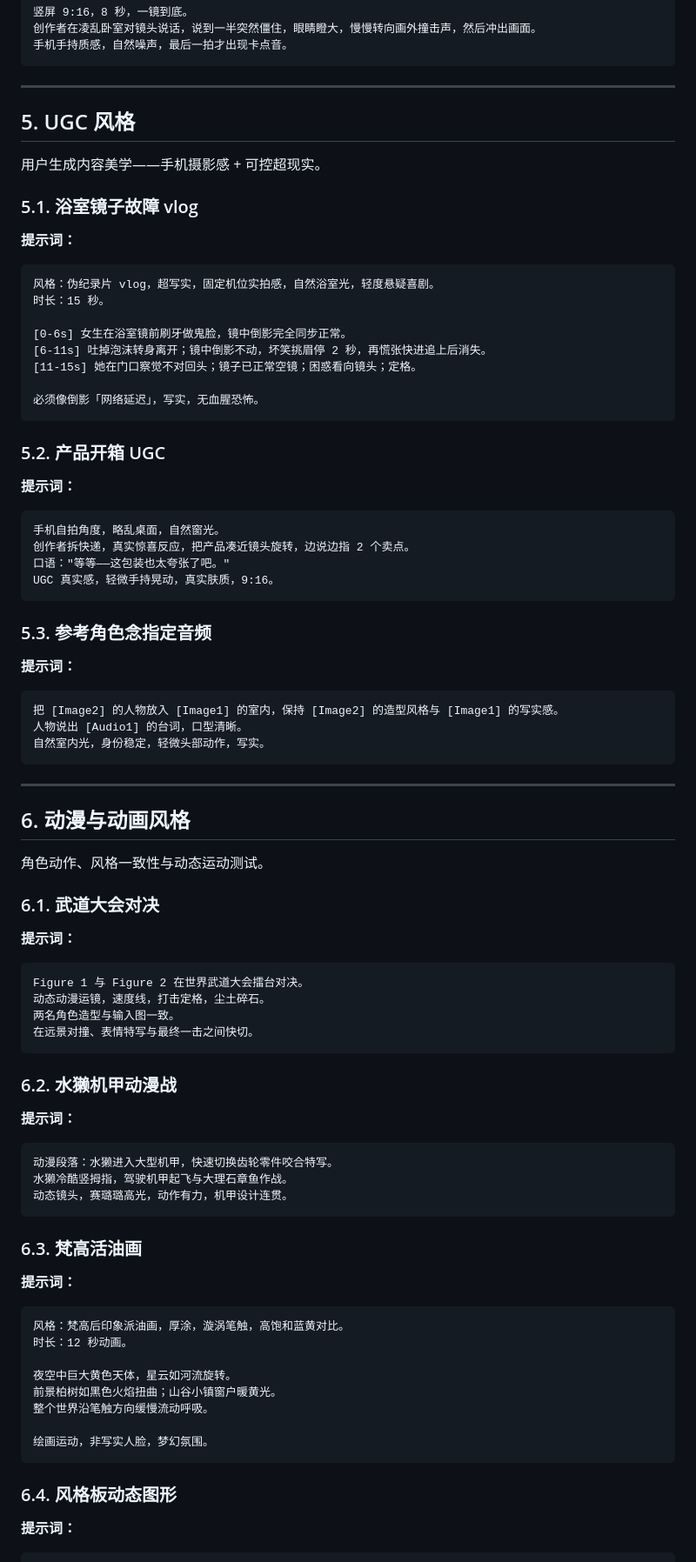
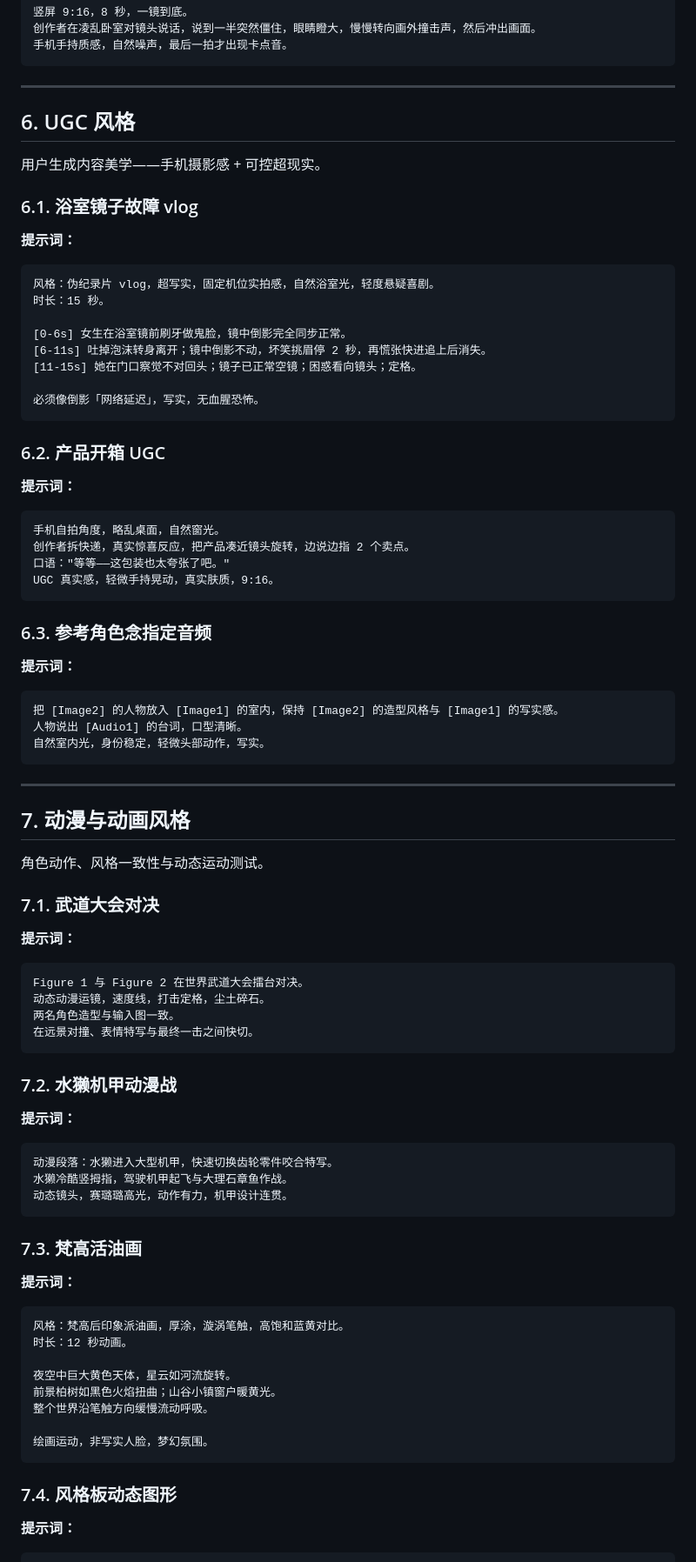
Before and after one commit to DSeaStar/awesome-kling, a Markdown page: README.md, the part around one of its changes. Shown at 87% size. Drawn GitHub-style.

````diff
--- a/README.md
+++ b/README.md
@@ -253,11 +294,11 @@ Kling 3.0 更吃**分镜式导演语言**，而不是关键词堆砌。完整说
 
 ---
 
-## 5. UGC 风格
+## 6. UGC 风格
 
 用户生成内容美学——手机摄影感 + 可控超现实。
 
-### 5.1. 浴室镜子故障 vlog
+### 6.1. 浴室镜子故障 vlog
 
 **提示词：**
 ```text
@@ -271,7 +312,7 @@ Kling 3.0 更吃**分镜式导演语言**，而不是关键词堆砌。完整说
 必须像倒影「网络延迟」，写实，无血腥恐怖。
 ```
 
-### 5.2. 产品开箱 UGC
+### 6.2. 产品开箱 UGC
 
 **提示词：**
 ```text
@@ -281,7 +322,7 @@ Kling 3.0 更吃**分镜式导演语言**，而不是关键词堆砌。完整说
 UGC 真实感，轻微手持晃动，真实肤质，9:16。
 ```
 
-### 5.3. 参考角色念指定音频
+### 6.3. 参考角色念指定音频
 
 **提示词：**
 ```text
@@ -292,11 +333,11 @@ UGC 真实感，轻微手持晃动，真实肤质，9:16。
 
 ---
 
-## 6. 动漫与动画风格
+## 7. 动漫与动画风格
 
 角色动作、风格一致性与动态运动测试。
 
-### 6.1. 武道大会对决
+### 7.1. 武道大会对决
 
 **提示词：**
 ```text
@@ -306,7 +347,7 @@ Figure 1 与 Figure 2 在世界武道大会擂台对决。
 在远景对撞、表情特写与最终一击之间快切。
 ```
 
-### 6.2. 水獭机甲动漫战
+### 7.2. 水獭机甲动漫战
 
 **提示词：**
 ```text
@@ -315,7 +356,7 @@ Figure 1 与 Figure 2 在世界武道大会擂台对决。
 动态镜头，赛璐璐高光，动作有力，机甲设计连贯。
 ```
 
-### 6.3. 梵高活油画
+### 7.3. 梵高活油画
 
 **提示词：**
 ```text
@@ -329,7 +370,7 @@ Figure 1 与 Figure 2 在世界武道大会擂台对决。
 绘画运动，非写实人脸，梦幻氛围。
 ```
 
-### 6.4. 风格板动态图形
+### 7.4. 风格板动态图形
 
 **提示词：**
 ```text
````
Also changed, not shown: other parts of README.md (+88 -82 lines), README-en.md (+85 -79 lines), prompts/t2i-fashion-portraits.md (+2 -0 lines).
